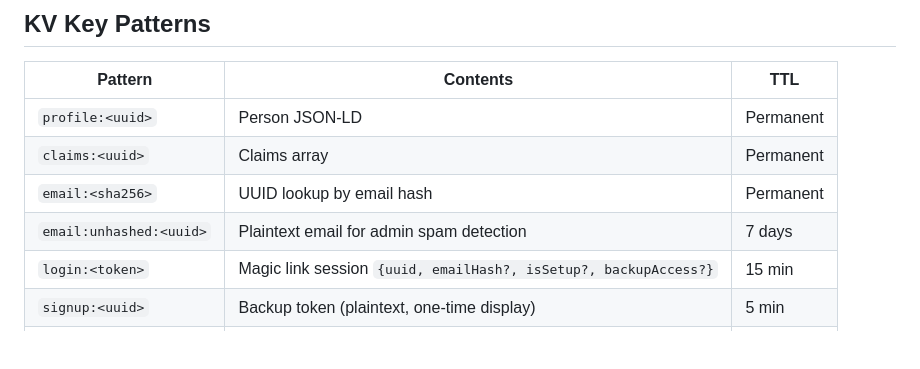
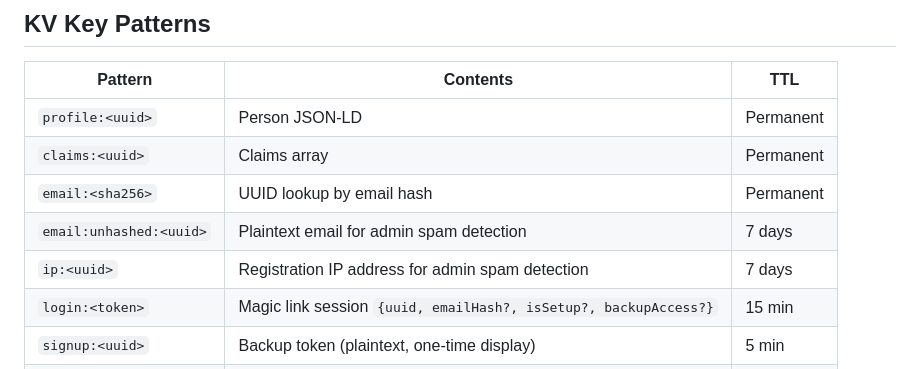
Before and after one commit to lowerpower/AnchorID, a Markdown page: CLAUDE.md, the part around the change. Rendered like a GitHub page; blank space fills up the shorter version.

Commit message:
Spam detection

```diff
--- a/CLAUDE.md
+++ b/CLAUDE.md
@@ -197,6 +197,7 @@ npx wrangler kv key put --remote --binding ANCHOR_KV "page:sitemap" --path ./src
 | `claims:<uuid>` | Claims array | Permanent |
 | `email:<sha256>` | UUID lookup by email hash | Permanent |
 | `email:unhashed:<uuid>` | Plaintext email for admin spam detection | 7 days |
+| `ip:<uuid>` | Registration IP address for admin spam detection | 7 days |
 | `login:<token>` | Magic link session `{uuid, emailHash?, isSetup?, backupAccess?}` | 15 min |
 | `signup:<uuid>` | Backup token (plaintext, one-time display) | 5 min |
 | `created:<uuid>` | Backup token for admin flow | 60 sec |
```
